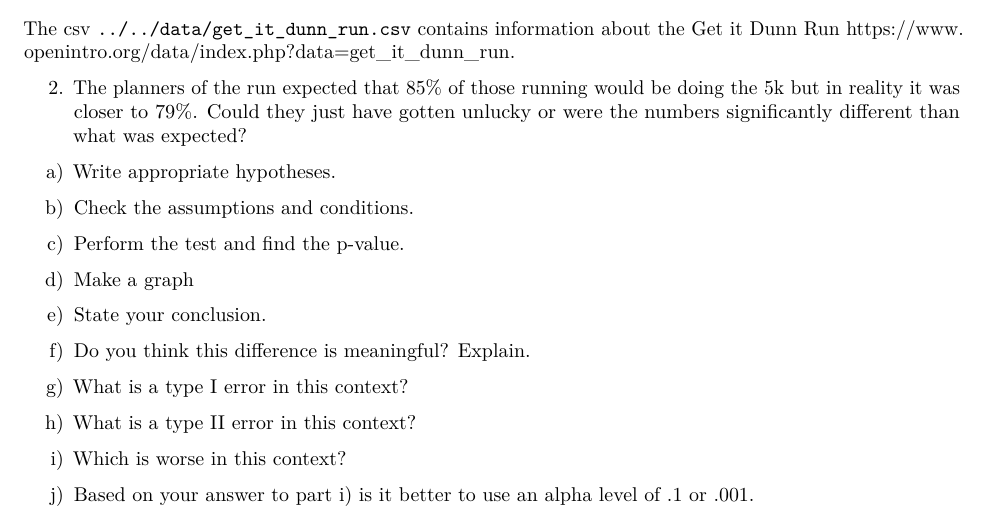
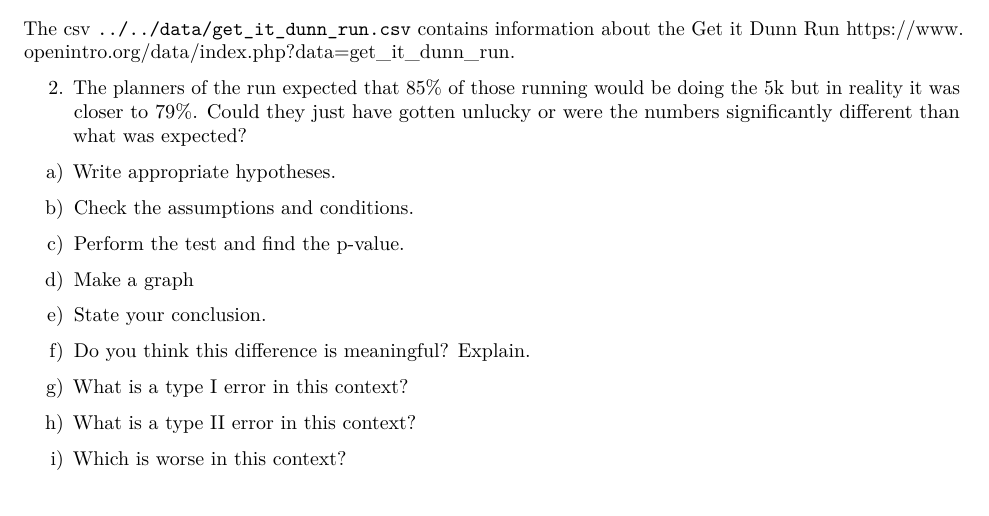
Before and after one commit to mbardoeChoate/MA443-Spring-Student, an R Markdown document (assignments/Day 03 Error/Day 03 Error HW.Rmd): part of the page, cut so that both start at the same text. Rendered offline with R 4.5, knitr and Pandoc, then LaTeX, with nearby package versions.

Commit message:
Fixed HW

```diff
--- a/assignments/Day 03 Error/Day 03 Error HW.Rmd
+++ b/assignments/Day 03 Error/Day 03 Error HW.Rmd
@@ -36,5 +37,3 @@ g) What is a type I error in this context?
 h) What is a type II error in this context?
 
 i) Which is worse in this context?
-
-j) Based on your answer to part i) is it better to use an alpha level of .1 or .001.
```
Also changed, not shown: assignments/Day 03 Error/Day 03 Error HW.Rmd (1 more changed lines).
